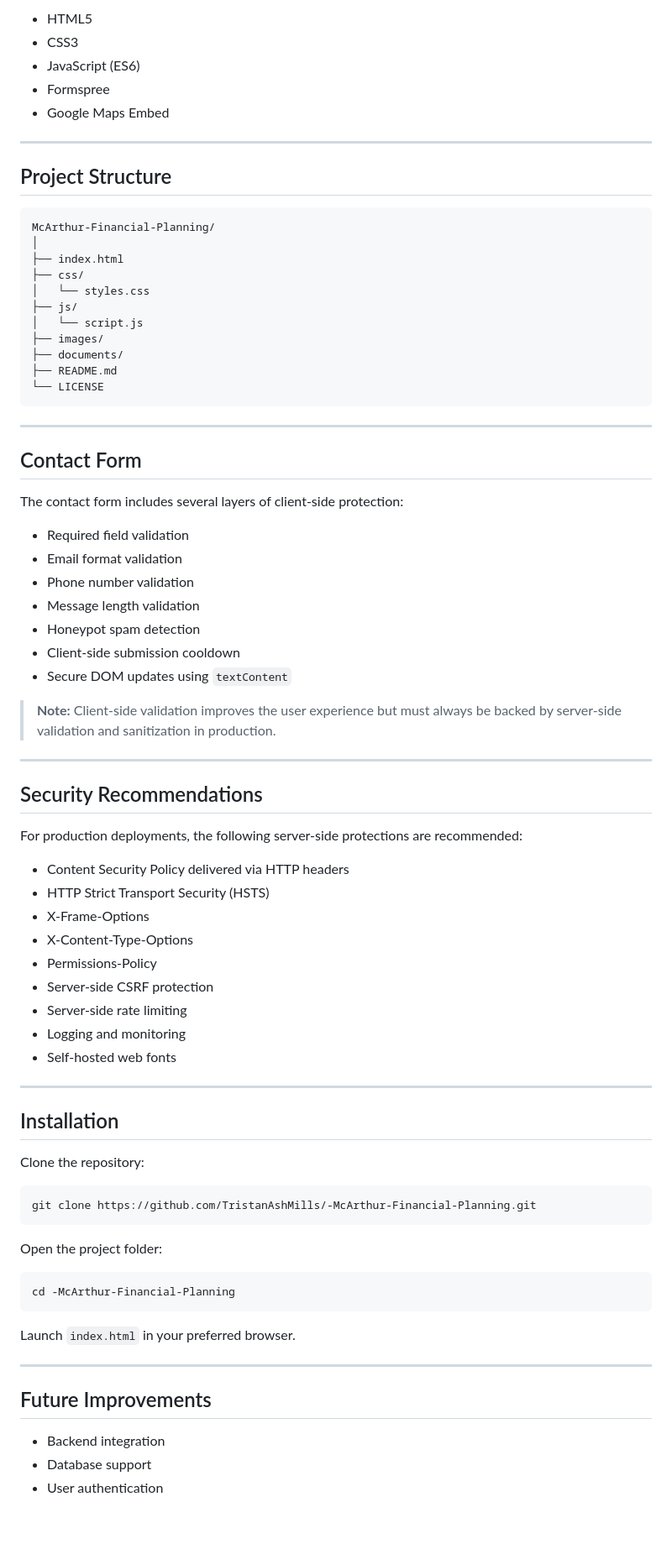
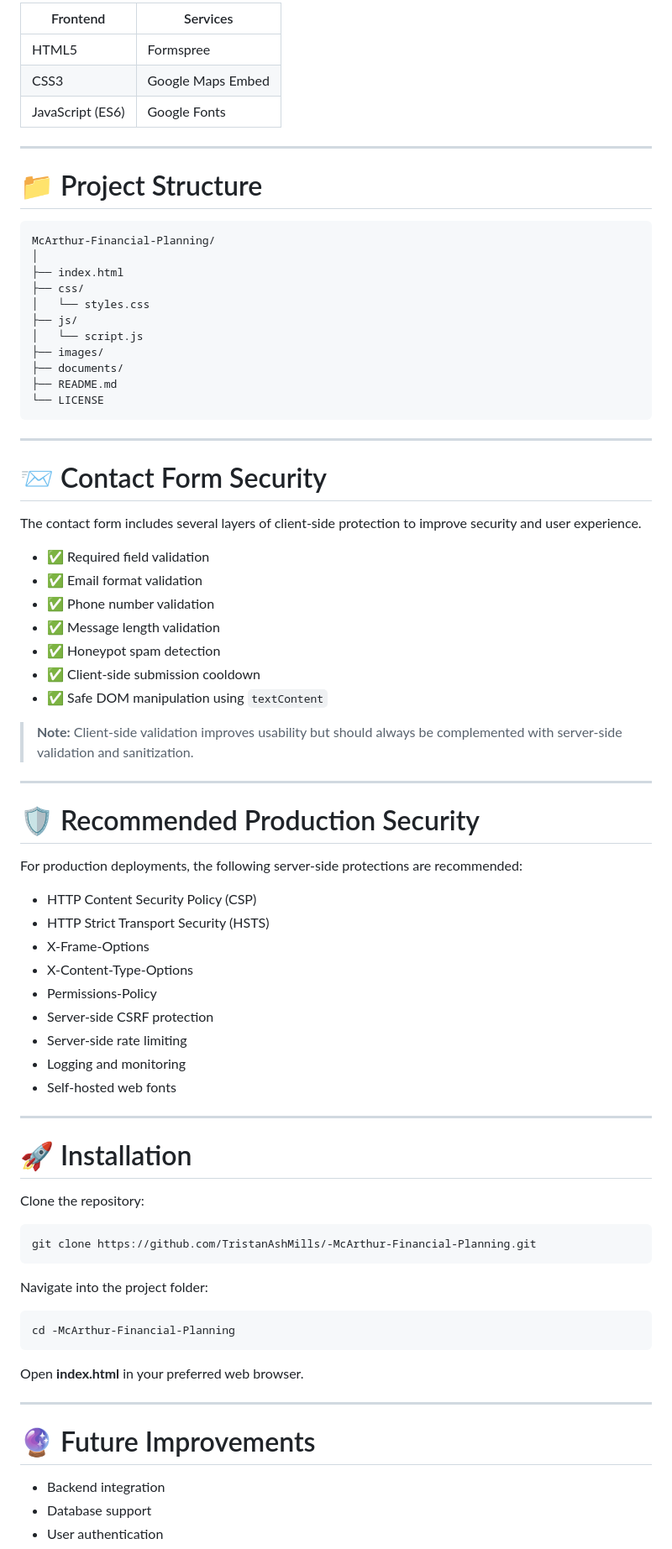
Before and after one commit to TristanAshMills/McArthur-Financial-Planning, a Markdown page: README.md, the part around one of its changes. Shown at 84% size. Drawn GitHub-style; blank space fills up the shorter version.

````diff
--- a/README.md
+++ b/README.md
@@ -60,13 +75,13 @@ This project was audited and updated to address multiple vulnerabilities identif
 
-* HTML5
-* CSS3
-* JavaScript (ES6)
-* Formspree
-* Google Maps Embed
+| Frontend         | Services          |
+| ---------------- | ----------------- |
+| HTML5            | Formspree         |
+| CSS3             | Google Maps Embed |
+| JavaScript (ES6) | Google Fonts      |
 
 ---
 
-## Project Structure
+# 📁 Project Structure
 
 ```text
 McArthur-Financial-Planning/
@@ -84,27 +99,27 @@ McArthur-Financial-Planning/
 
 ---
 
-## Contact Form
+# 📨 Contact Form Security
 
-The contact form includes several layers of client-side protection:
+The contact form includes several layers of client-side protection to improve security and user experience.
 
-* Required field validation
-* Email format validation
-* Phone number validation
-* Message length validation
-* Honeypot spam detection
-* Client-side submission cooldown
-* Secure DOM updates using `textContent`
+* ✅ Required field validation
+* ✅ Email format validation
+* ✅ Phone number validation
+* ✅ Message length validation
+* ✅ Honeypot spam detection
+* ✅ Client-side submission cooldown
+* ✅ Safe DOM manipulation using `textContent`
 
-> **Note:** Client-side validation improves the user experience but must always be backed by server-side validation and sanitization in production.
+> **Note:** Client-side validation improves usability but should always be complemented with server-side validation and sanitization.
 
 ---
 
-## Security Recommendations
+# 🛡 Recommended Production Security
 
 For production deployments, the following server-side protections are recommended:
 
-* Content Security Policy delivered via HTTP headers
+* HTTP Content Security Policy (CSP)
 * HTTP Strict Transport Security (HSTS)
 * X-Frame-Options
 * X-Content-Type-Options
@@ -116,7 +131,7 @@ For production deployments, the following server-side protections are recommende
 
 ---
 
-## Installation
+# 🚀 Installation
 
 Clone the repository:
 
@@ -124,17 +139,17 @@ Clone the repository:
 git clone https://github.com/TristanAshMills/-McArthur-Financial-Planning.git
 ```
 
-Open the project folder:
+Navigate into the project folder:
 
 ```bash
 cd -McArthur-Financial-Planning
 ```
 
-Launch `index.html` in your preferred browser.
+Open **index.html** in your preferred web browser.
 
 ---
 
-## Future Improvements
+# 🔮 Future Improvements
 
 * Backend integration
 * Database support
````
Also changed, not shown: other parts of README.md (+56 -40 lines).
